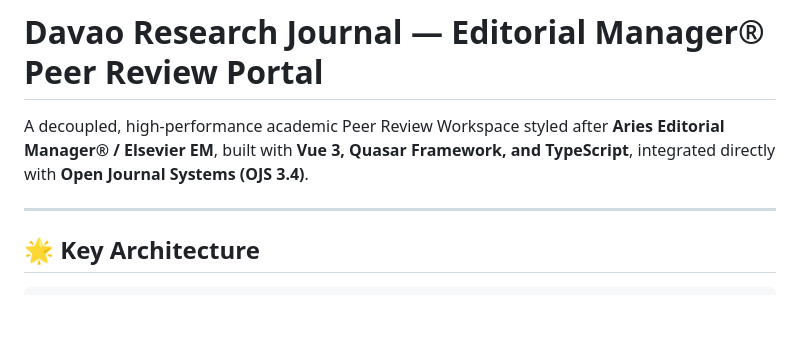
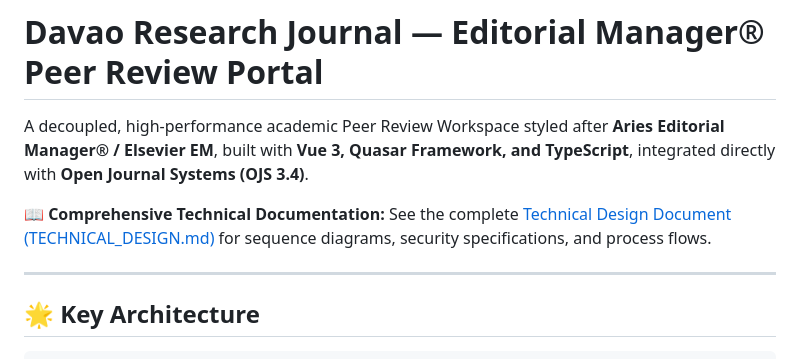
Before and after one commit to dmnuydaph-rgb/editorial-manager-review, a Markdown page: README.md, the part around the change. Drawn GitHub-style; blank space fills up the shorter version.

Commit message:
docs: Add comprehensive Technical Design Document with architecture diagrams, sequence flows, and security specs

```diff
--- a/README.md
+++ b/README.md
@@ -1,6 +1,8 @@
 # Davao Research Journal — Editorial Manager® Peer Review Portal
 
 A decoupled, high-performance academic Peer Review Workspace styled after **Aries Editorial Manager® / Elsevier EM**, built with **Vue 3, Quasar Framework, and TypeScript**, integrated directly with **Open Journal Systems (OJS 3.4)**.
+
+📖 **Comprehensive Technical Documentation:** See the complete [Technical Design Document (TECHNICAL_DESIGN.md)](./TECHNICAL_DESIGN.md) for sequence diagrams, security specifications, and process flows.
 
 ---
 
```
Also changed, not shown: TECHNICAL_DESIGN.md (added, +247 -0 lines).
